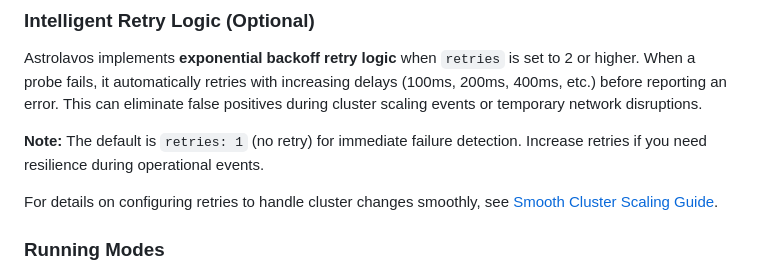
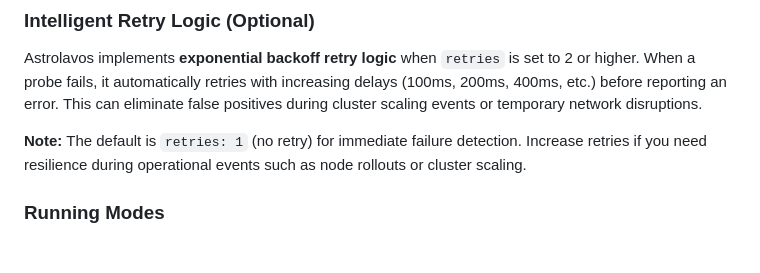
Before and after one commit to dntosas/astrolavos, a Markdown page: README.md, the part around one of its changes. Drawn GitHub-style; blank space fills up the shorter version.

```diff
--- a/README.md
+++ b/README.md
@@ -53,9 +53,7 @@ or via the `ASTROLAVOS_HISTOGRAM_BUCKETS` env var as a comma-separated list (`AS
 ### Intelligent Retry Logic (Optional)
 Astrolavos implements **exponential backoff retry logic** when `retries` is set to 2 or higher. When a probe fails, it automatically retries with increasing delays (100ms, 200ms, 400ms, etc.) before reporting an error. This can eliminate false positives during cluster scaling events or temporary network disruptions.
 
-**Note:** The default is `retries: 1` (no retry) for immediate failure detection. Increase retries if you need resilience during operational events.
-
-For details on configuring retries to handle cluster changes smoothly, see [Smooth Cluster Scaling Guide](./docs/SMOOTH_CLUSTER_SCALING.md).
+**Note:** The default is `retries: 1` (no retry) for immediate failure detection. Increase retries if you need resilience during operational events such as node rollouts or cluster scaling.
 
 ### Running Modes
 Astrolavos can run either as a server mode, where we expose `latency` endpoint that another astrolavos deployment can target from different cluster and `metrics` endpoint that we expose our metrics in prometheus format.
```
Also changed, not shown: other parts of README.md (+31 -3 lines), AGENTS.md (+15 -7 lines).
